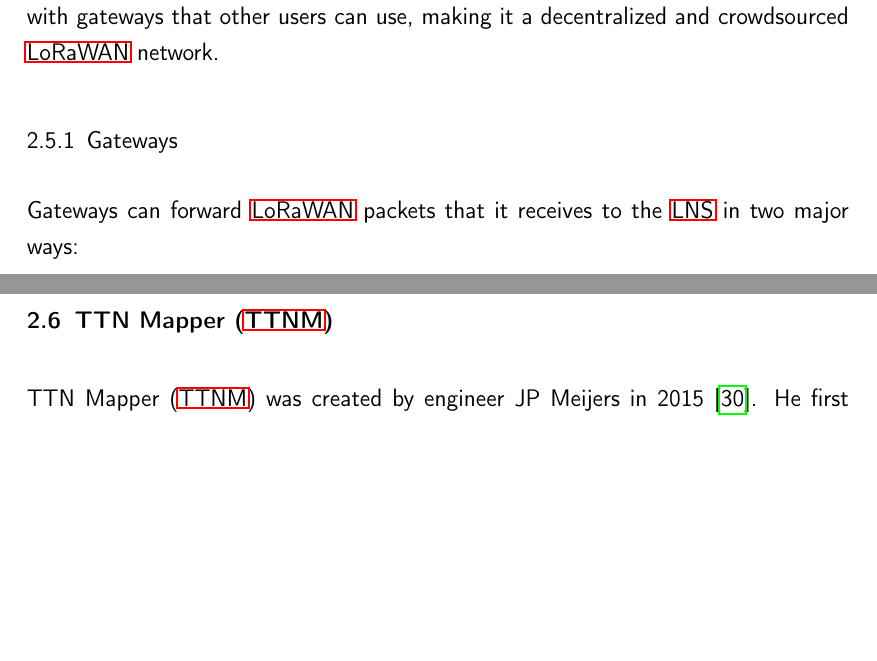
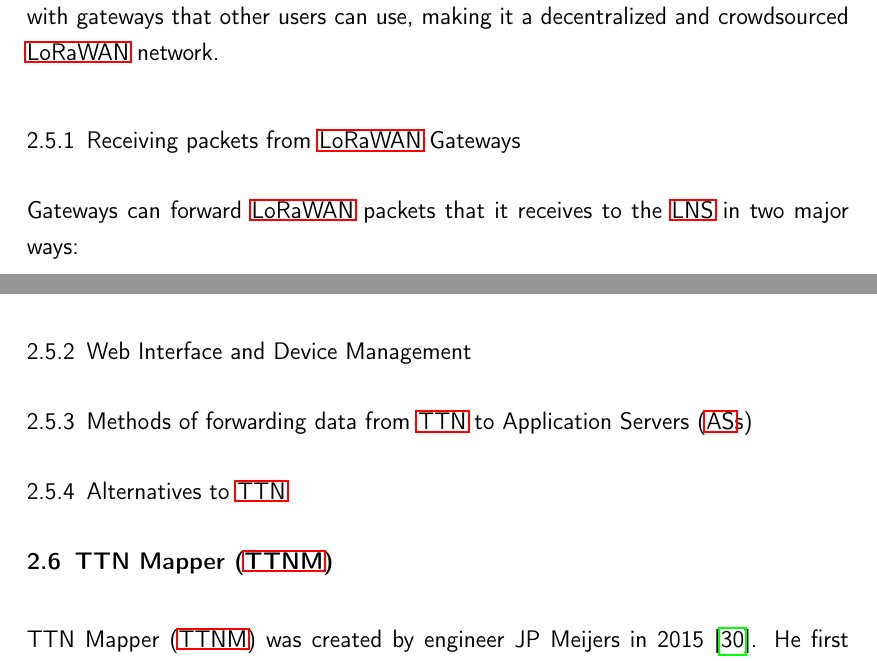
Before and after one commit to Bassadin/Master-Thesis-INM, a LaTeX thesis (thesis/main.tex, which reads thesis/content/2_background.tex): two parts of pages 31 and 33 of 71, joined at a grey line, cut so that both start at the same text, the shorter picture padded with empty space. Compiled offline with pdfLaTeX.

Commit message:
add some more sections for todo

```diff
--- a/thesis/content/2_background.tex
+++ b/thesis/content/2_background.tex
@@ -282,7 +282,7 @@
 While, officially, it is called \emph{The Things Stack Community Edition} since 2021, it is still commonly referred to as \acf{TTN}~\cite{the_things_industries_bv_what_2022}.
 Its users provide \ac{TTN} with gateways that other users can use, making it a decentralized and crowdsourced \ac{LoRaWAN} network.
 
-\subsection{Gateways}
+\subsection{Receiving packets from \ac{LoRaWAN} Gateways}
 
 Gateways can forward \ac{LoRaWAN} packets that it receives to the \ac{LNS} in two major ways:
 
@@ -315,6 +315,18 @@
 
 While \ac{CUPS} is not strictly necessary for sending actual \ac{LoRaWAN} packets, it simplifies the management of gateways and their configuration.
 When a gateway is configured with \ac{CUPS}, it will automatically receive its configuration from the \ac{LNS} and be authenticated to work with it~\cite{the_things_industries_bv_lora_2022}.
+
+\subsection{Web Interface and Device Management}
+
+% TODO
+
+\subsection{Methods of forwarding data from \ac{TTN} to \acfp{AS}}
+
+% TODO
+
+\subsection{Alternatives to \ac{TTN}}
+
+% Mention ChirpStack and maybe others
 
 \section{\acf{TTNM}}
 
```
Also changed, not shown: thesis/content/2_background.tex (3 more changed lines).
